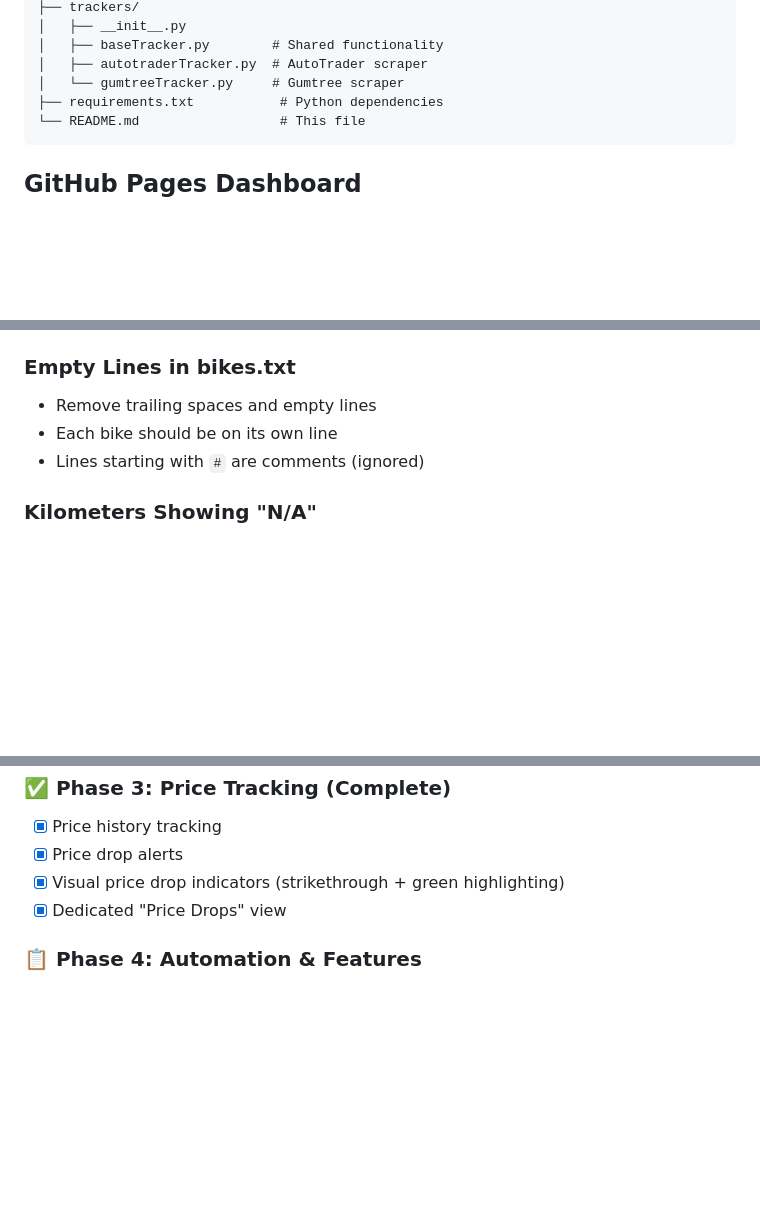
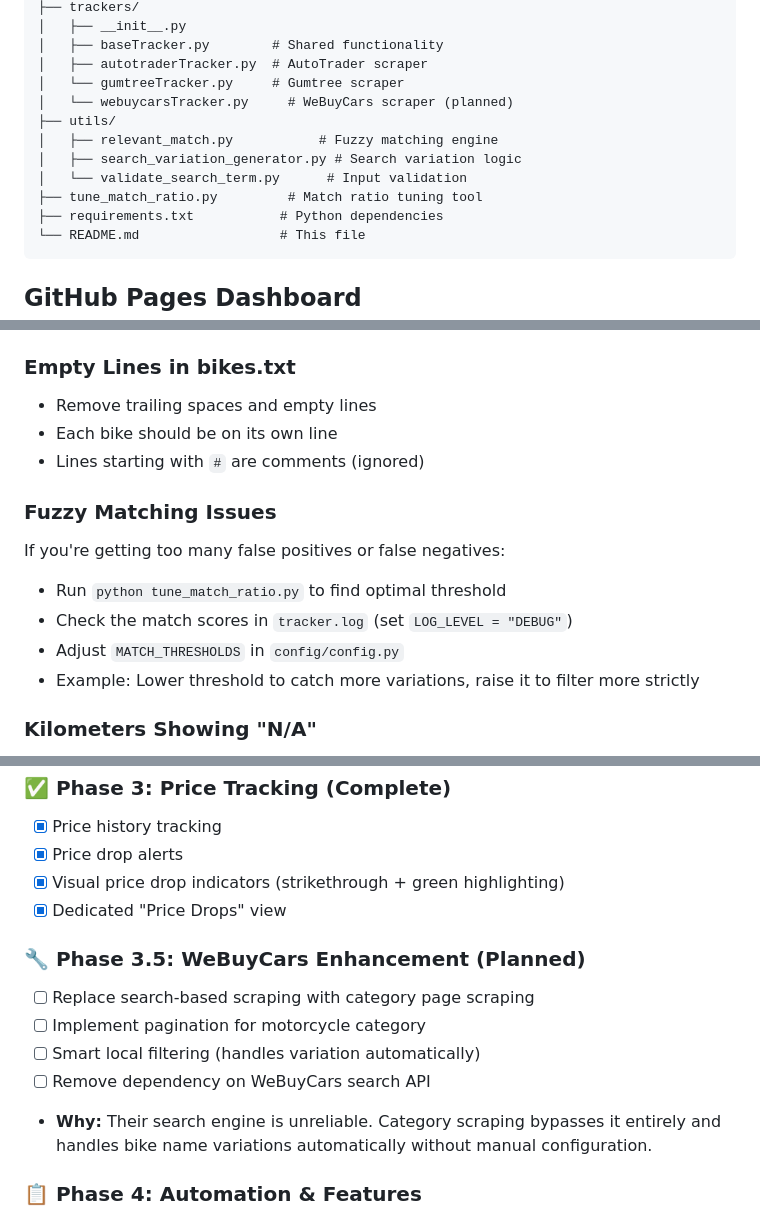
Before and after one commit to BarnardF/Motorcycle-listing-web-scraper, a Markdown page: README.md, 3 parts joined by grey strips. GitHub-like rendering; blank space fills up the shorter version.

````diff
--- a/README.md
+++ b/README.md
@@ -75,6 +78,12 @@ motorcycle-tracker/
 │   ├── baseTracker.py        # Shared functionality
 │   ├── autotraderTracker.py  # AutoTrader scraper
 │   └── gumtreeTracker.py     # Gumtree scraper
+│   └── webuycarsTracker.py     # WeBuyCars scraper (planned)
+├── utils/
+│   ├── relevant_match.py           # Fuzzy matching engine
+│   ├── search_variation_generator.py # Search variation logic
+│   └── validate_search_term.py      # Input validation
+├── tune_match_ratio.py         # Match ratio tuning tool
 ├── requirements.txt           # Python dependencies
 └── README.md                  # This file
 ```
@@ -440,6 +472,15 @@ SCRAPERS = [
 - Each bike should be on its own line
 - Lines starting with `#` are comments (ignored)
 
+### Fuzzy Matching Issues
+
+If you're getting too many false positives or false negatives:
+- Run `python tune_match_ratio.py` to find optimal threshold
+- Check the match scores in `tracker.log` (set `LOG_LEVEL = "DEBUG"`)
+- Adjust `MATCH_THRESHOLDS` in `config/config.py`
+- Example: Lower threshold to catch more variations, raise it to filter more strictly
+
+
 ### Kilometers Showing "N/A"
 
 - Some listings don't include mileage information
@@ -580,6 +621,13 @@ grep "Triumph Speed 400" tracker.log
 - [x] Visual price drop indicators (strikethrough + green highlighting)
 - [x] Dedicated "Price Drops" view
 
+### 🔧 Phase 3.5: WeBuyCars Enhancement (Planned)
+- [ ] Replace search-based scraping with category page scraping
+- [ ] Implement pagination for motorcycle category
+- [ ] Smart local filtering (handles variation automatically)
+- [ ] Remove dependency on WeBuyCars search API
+- **Why:** Their search engine is unreliable. Category scraping bypasses it entirely and handles bike name variations automatically without manual configuration.
+
 ### 📋 Phase 4: Automation & Features
 - [ ] Email/SMS notifications
 - [ ] Command-line arguments (--quiet, --verbose, --bike "Honda Rebel")
````
Also changed, not shown: other parts of README.md (+39 -1 lines).
